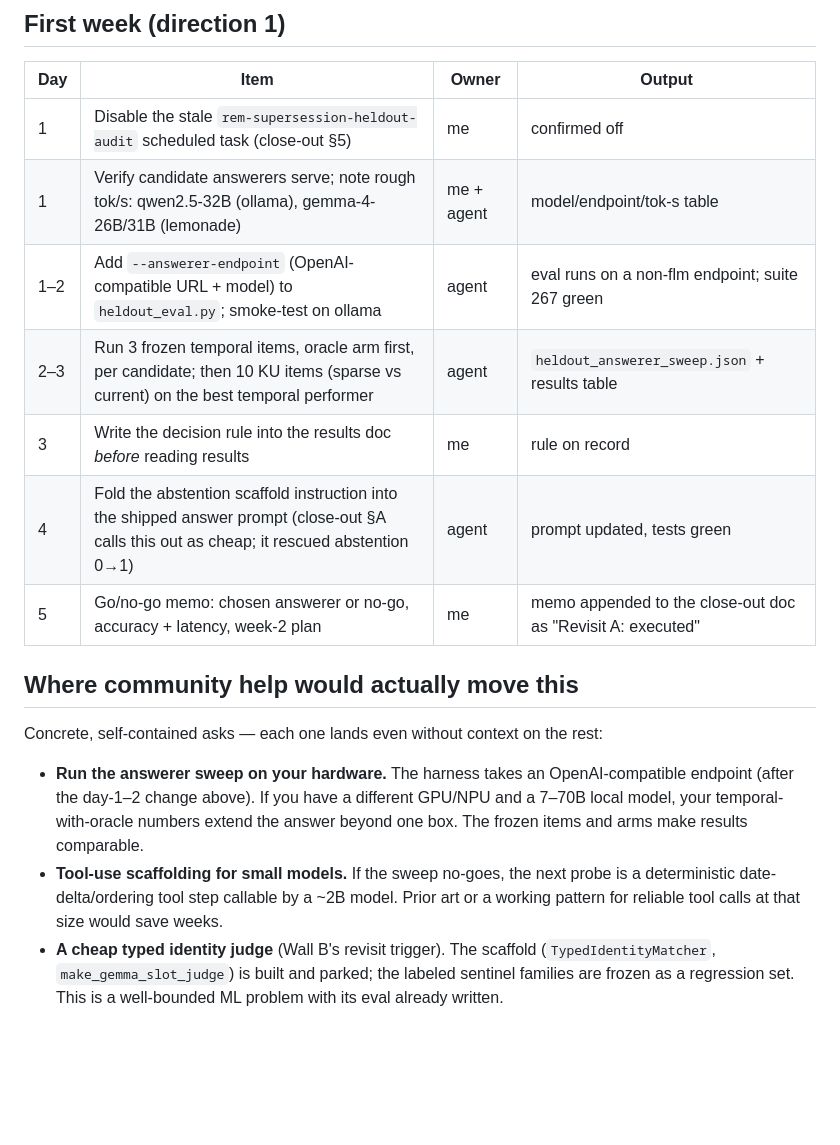
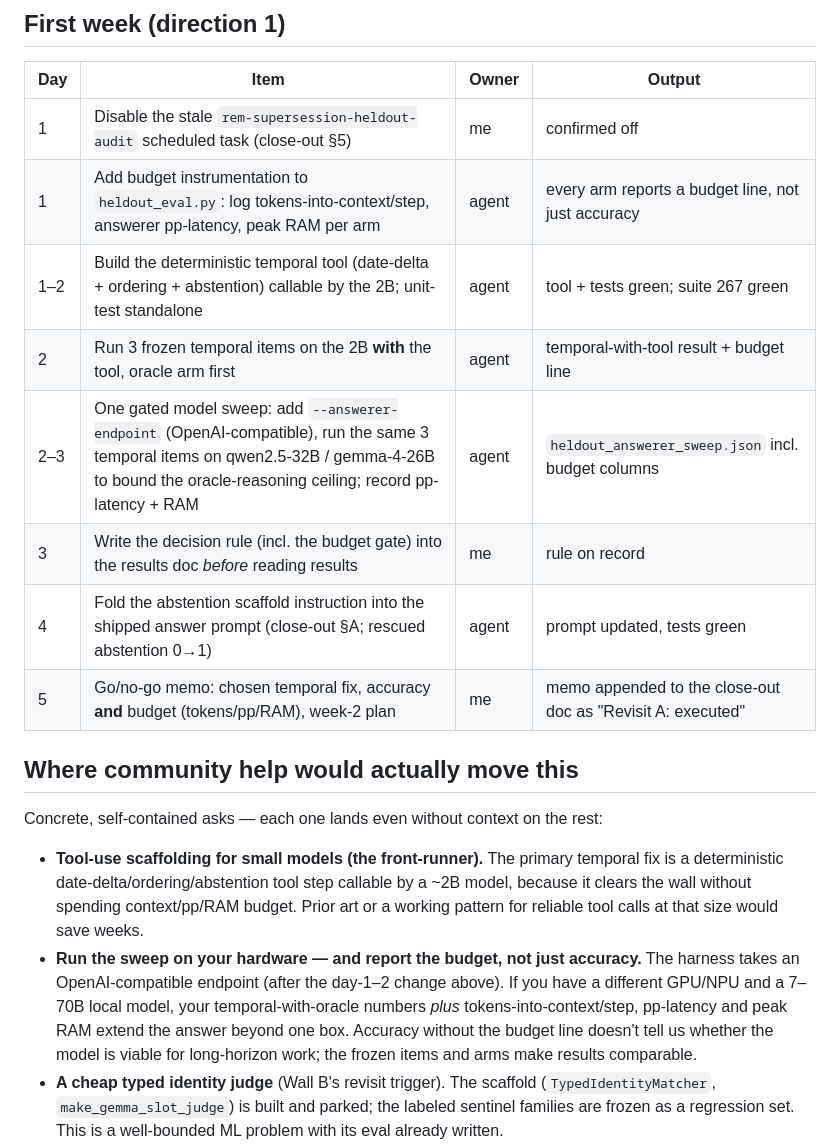
Before and after one commit to boxwrench/REM, a Markdown page: docs/direction-review-2026-07-03.md, the part around one of its changes. GitHub-like rendering; blank space fills up the shorter version.

```diff
--- a/docs/direction-review-2026-07-03.md
+++ b/docs/direction-review-2026-07-03.md
@@ -107,24 +147,28 @@ how to resume it if the KU held-out validation (direction 3) shows the headroom
 | Day | Item | Owner | Output |
 |-----|------|-------|--------|
 | 1 | Disable the stale `rem-supersession-heldout-audit` scheduled task (close-out §5) | me | confirmed off |
-| 1 | Verify candidate answerers serve; note rough tok/s: qwen2.5-32B (ollama), gemma-4-26B/31B (lemonade) | me + agent | model/endpoint/tok-s table |
-| 1–2 | Add `--answerer-endpoint` (OpenAI-compatible URL + model) to `heldout_eval.py`; smoke-test on ollama | agent | eval runs on a non-flm endpoint; suite 267 green |
-| 2–3 | Run 3 frozen temporal items, oracle arm first, per candidate; then 10 KU items (sparse vs current) on the best temporal performer | agent | `heldout_answerer_sweep.json` + results table |
-| 3 | Write the decision rule into the results doc *before* reading results | me | rule on record |
-| 4 | Fold the abstention scaffold instruction into the shipped answer prompt (close-out §A calls this out as cheap; it rescued abstention 0→1) | agent | prompt updated, tests green |
-| 5 | Go/no-go memo: chosen answerer or no-go, accuracy + latency, week-2 plan | me | memo appended to the close-out doc as "Revisit A: executed" |
+| 1 | Add budget instrumentation to `heldout_eval.py`: log tokens-into-context/step, answerer pp-latency, peak RAM per arm | agent | every arm reports a budget line, not just accuracy |
+| 1–2 | Build the deterministic temporal tool (date-delta + ordering + abstention) callable by the 2B; unit-test standalone | agent | tool + tests green; suite 267 green |
+| 2 | Run 3 frozen temporal items on the 2B **with** the tool, oracle arm first | agent | temporal-with-tool result + budget line |
+| 2–3 | One gated model sweep: add `--answerer-endpoint` (OpenAI-compatible), run the same 3 temporal items on qwen2.5-32B / gemma-4-26B to bound the oracle-reasoning ceiling; record pp-latency + RAM | agent | `heldout_answerer_sweep.json` incl. budget columns |
+| 3 | Write the decision rule (incl. the budget gate) into the results doc *before* reading results | me | rule on record |
+| 4 | Fold the abstention scaffold instruction into the shipped answer prompt (close-out §A; rescued abstention 0→1) | agent | prompt updated, tests green |
+| 5 | Go/no-go memo: chosen temporal fix, accuracy **and** budget (tokens/pp/RAM), week-2 plan | me | memo appended to the close-out doc as "Revisit A: executed" |
 
 ## Where community help would actually move this
 
 Concrete, self-contained asks — each one lands even without context on the rest:
 
-- **Run the answerer sweep on your hardware.** The harness takes an OpenAI-compatible
-  endpoint (after the day-1–2 change above). If you have a different GPU/NPU and a 7–70B
-  local model, your temporal-with-oracle numbers extend the answer beyond one box.
-  The frozen items and arms make results comparable.
-- **Tool-use scaffolding for small models.** If the sweep no-goes, the next probe is a
-  deterministic date-delta/ordering tool step callable by a ~2B model. Prior art or a
+- **Tool-use scaffolding for small models (the front-runner).** The primary temporal fix
+  is a deterministic date-delta/ordering/abstention tool step callable by a ~2B model,
+  because it clears the wall without spending context/pp/RAM budget. Prior art or a
   working pattern for reliable tool calls at that size would save weeks.
+- **Run the sweep on your hardware — and report the budget, not just accuracy.** The
+  harness takes an OpenAI-compatible endpoint (after the day-1–2 change above). If you
+  have a different GPU/NPU and a 7–70B local model, your temporal-with-oracle numbers
+  *plus* tokens-into-context/step, pp-latency and peak RAM extend the answer beyond one
+  box. Accuracy without the budget line doesn't tell us whether the model is viable for
+  long-horizon work; the frozen items and arms make results comparable.
 - **A cheap typed identity judge** (Wall B's revisit trigger). The scaffold
   (`TypedIdentityMatcher`, `make_gemma_slot_judge`) is built and parked; the labeled
   sentinel families are frozen as a regression set. This is a well-bounded ML problem
```
Also changed, not shown: other parts of docs/direction-review-2026-07-03.md (+57 -17 lines).
